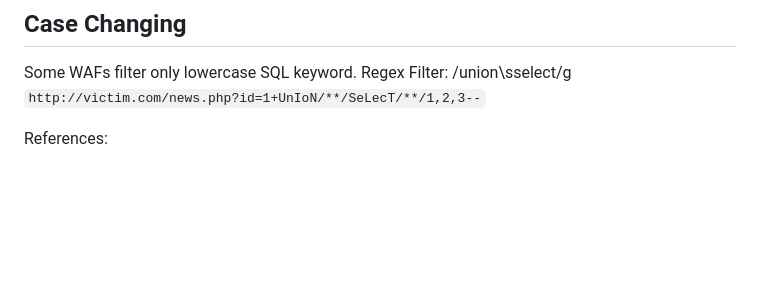
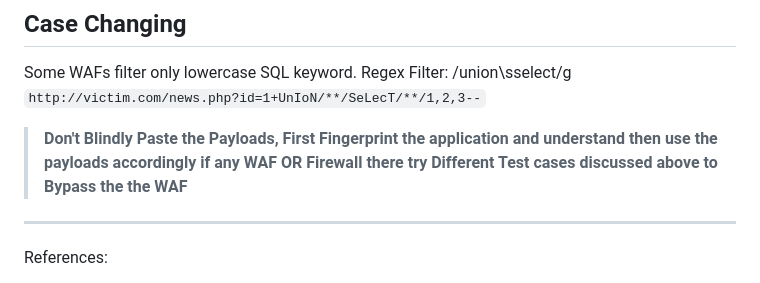
Before and after one commit to ehpavan/Pavan-BugBounty-PlayBook, a Markdown page: SQL Injection/README.md, the part around the change. Rendered like a GitHub page; blank space fills up the shorter version.

```diff
--- a/SQL Injection/README.md
+++ b/SQL Injection/README.md
@@ -194,6 +194,11 @@ Regex Filter: /union\sselect/g
 http://victim.com/news.php?id=1+UnIoN/**/SeLecT/**/1,2,3--
 `
 
+> **Don't Blindly Paste the Payloads, First Fingerprint the application and understand then use the payloads accordingly if any WAF OR Firewall there try Different Test cases discussed above to  Bypass the the WAF**
+
+---
+
+
 References:
 
 https://owasp.org/www-community/attacks/SQL_Injection_Bypassing_WAF
```
